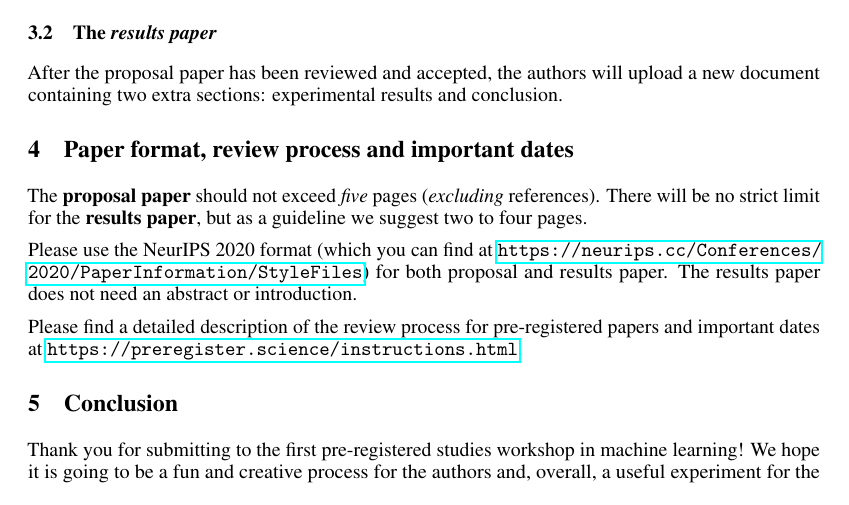
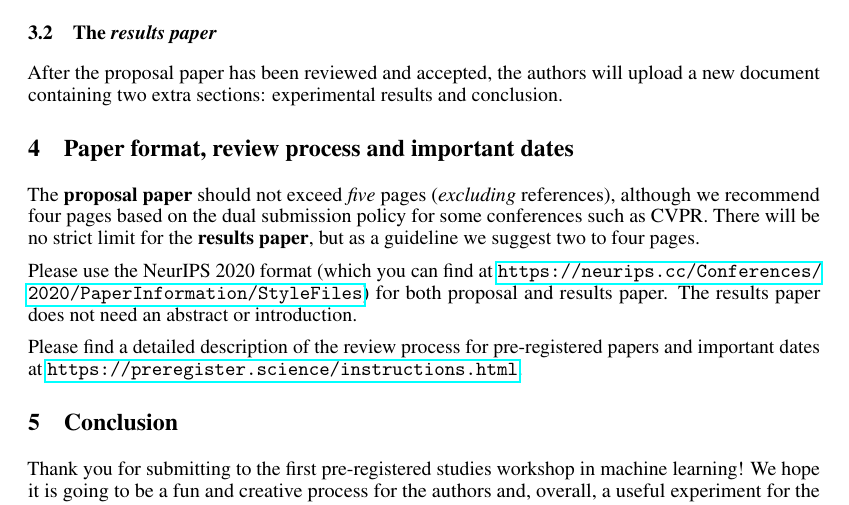
Before and after one commit to jotaf98/prereg-science-website, a LaTeX paper (author-kit/tutorial.tex): part of page 3 of 3, cut so that both start at the same text. The pictures show the PDF file author-kit/tutorial.pdf that the author committed with the source.

Commit message:
Update page limit on latex.

```diff
--- a/author-kit/tutorial.tex
+++ b/author-kit/tutorial.tex
@@ -177,7 +177,8 @@ After the proposal paper has been reviewed and accepted, the authors will upload
 
 %\begin{description}
 %\item[Full]
-The \textbf{proposal paper} should not exceed \emph{five} pages (\emph{excluding} references).
+The \textbf{proposal paper} should not exceed \emph{five} pages (\emph{excluding} references),
+although we recommend four pages based on the dual submission policy for some conferences such as CVPR.
 There will be no strict limit for the \textbf{results paper}, but as a guideline we suggest two to four pages.
 
 %\item[Short] The \textbf{proposal paper} should not exceed \emph{three} pages (\emph{including} references).  The combined proposal paper and results paper should not exceed four pages (\emph{including} references).
```
Also changed, not shown: author-kit/tutorial.pdf, author-kit/tutorial.tex (2 more changed lines).
